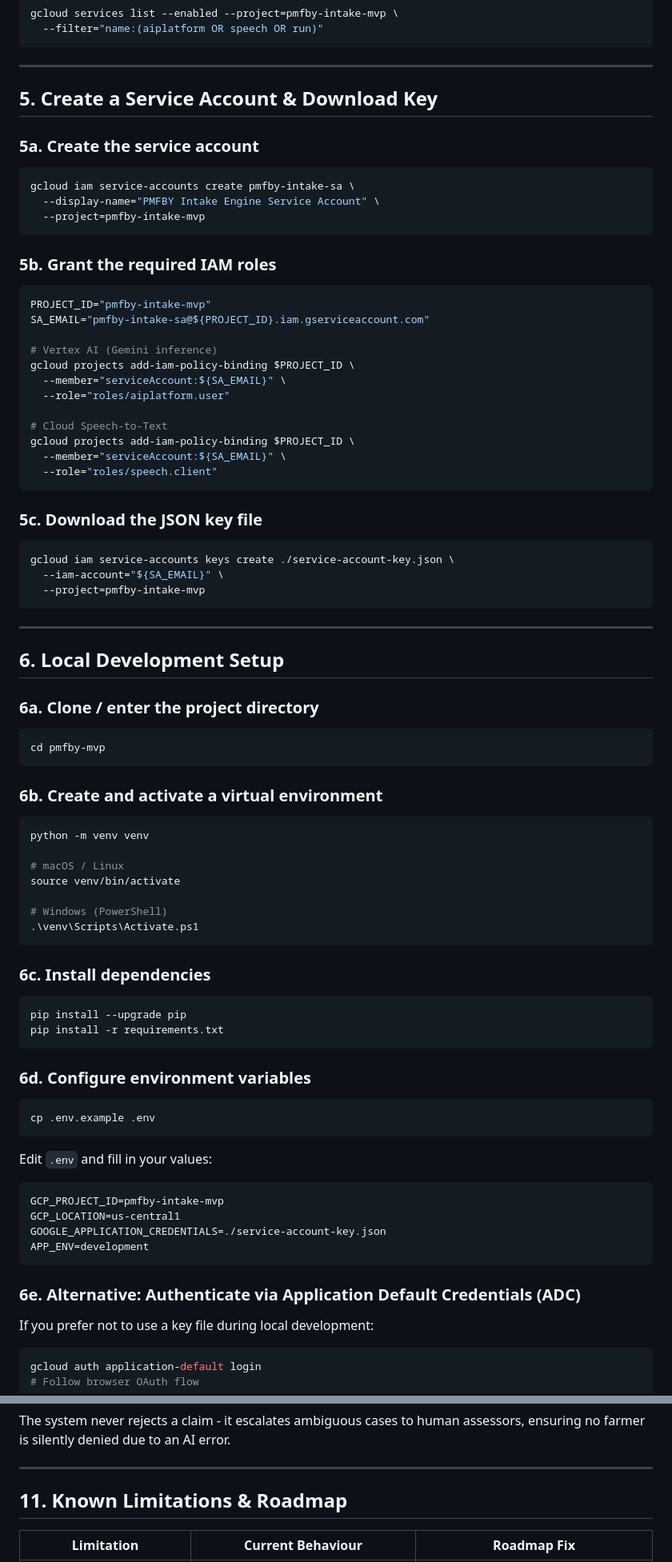
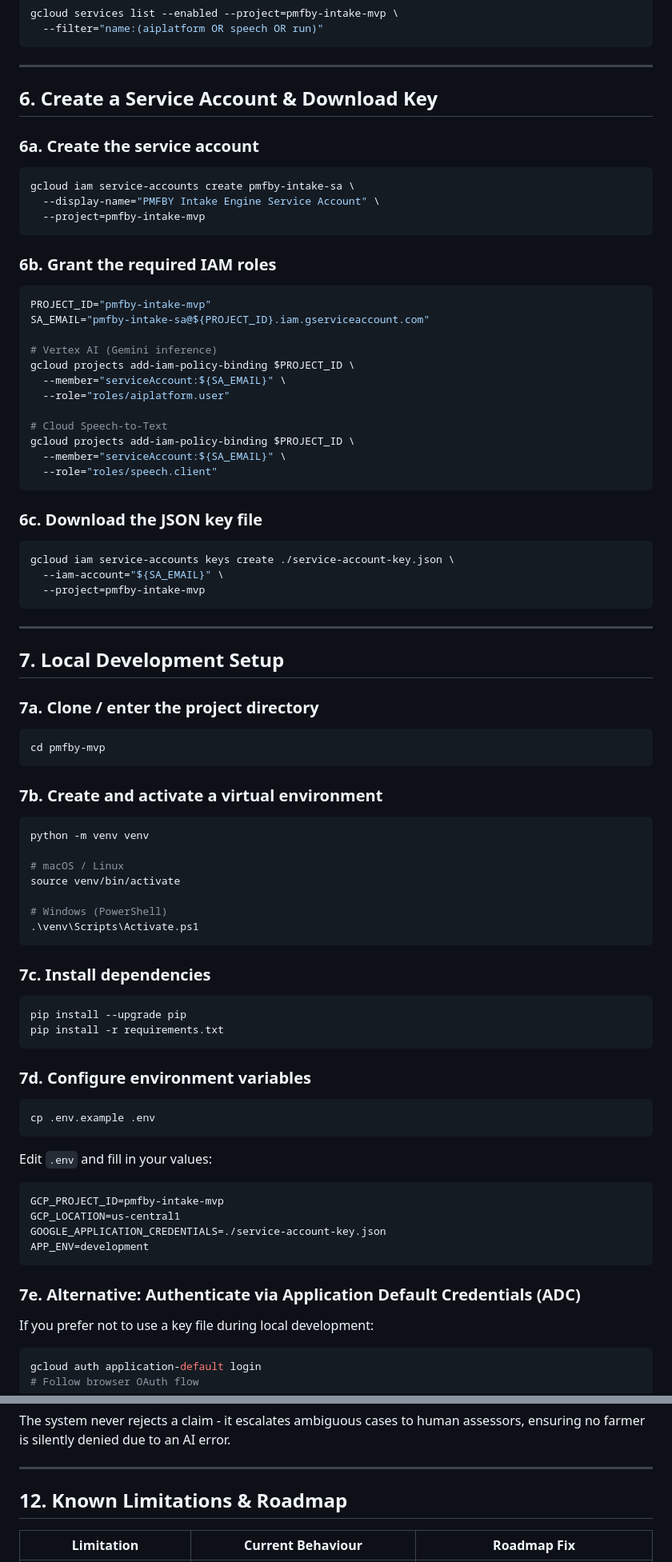
Before and after one commit to ChessMan08/pmfby-mvp, a Markdown page: README.md, 2 parts joined by grey strips. Shown at 80% size. Rendered like a GitHub page.

````diff
--- a/README.md
+++ b/README.md
@@ -104,9 +109,9 @@ gcloud services list --enabled --project=pmfby-intake-mvp \
 
 ---
 
-## 5. Create a Service Account & Download Key
+## 6. Create a Service Account & Download Key
 
-### 5a. Create the service account
+### 6a. Create the service account
 
 ```bash
 gcloud iam service-accounts create pmfby-intake-sa \
@@ -114,7 +119,7 @@ gcloud iam service-accounts create pmfby-intake-sa \
   --project=pmfby-intake-mvp
 ```
 
-### 5b. Grant the required IAM roles
+### 6b. Grant the required IAM roles
 
 ```bash
 PROJECT_ID="pmfby-intake-mvp"
@@ -131,7 +136,7 @@ gcloud projects add-iam-policy-binding $PROJECT_ID \
   --role="roles/speech.client"
 ```
 
-### 5c. Download the JSON key file
+### 6c. Download the JSON key file
 
 ```bash
 gcloud iam service-accounts keys create ./service-account-key.json \
@@ -140,15 +145,15 @@ gcloud iam service-accounts keys create ./service-account-key.json \
 ```
 ---
 
-## 6. Local Development Setup
+## 7. Local Development Setup
 
-### 6a. Clone / enter the project directory
+### 7a. Clone / enter the project directory
 
 ```bash
 cd pmfby-mvp
 ```
 
-### 6b. Create and activate a virtual environment
+### 7b. Create and activate a virtual environment
 
 ```bash
 python -m venv venv
@@ -160,14 +165,14 @@ source venv/bin/activate
 .\venv\Scripts\Activate.ps1
 ```
 
-### 6c. Install dependencies
+### 7c. Install dependencies
 
 ```bash
 pip install --upgrade pip
 pip install -r requirements.txt
 ```
 
-### 6d. Configure environment variables
+### 7d. Configure environment variables
 
 ```bash
 cp .env.example .env
@@ -182,7 +187,7 @@ GOOGLE_APPLICATION_CREDENTIALS=./service-account-key.json
 APP_ENV=development
 ```
 
-### 6e. Alternative: Authenticate via Application Default Credentials (ADC)
+### 7e. Alternative: Authenticate via Application Default Credentials (ADC)
 
 If you prefer not to use a key file during local development:
 
@@ -383,7 +388,7 @@ ensuring no farmer is silently denied due to an AI error.
 
 ---
 
-## 11. Known Limitations & Roadmap
+## 12. Known Limitations & Roadmap
 
 | Limitation | Current Behaviour | Roadmap Fix |
 |------------|-------------------|-------------|
````
Also changed, not shown: other parts of README.md (+29 -24 lines).
